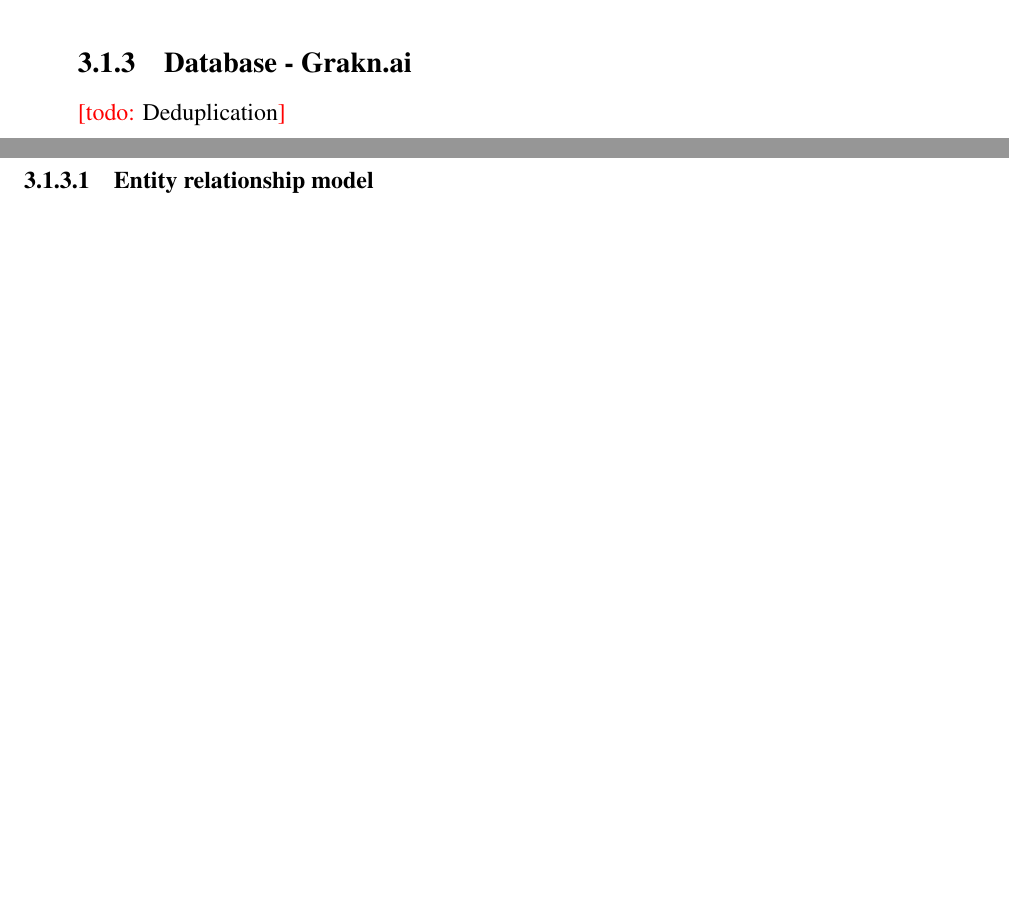
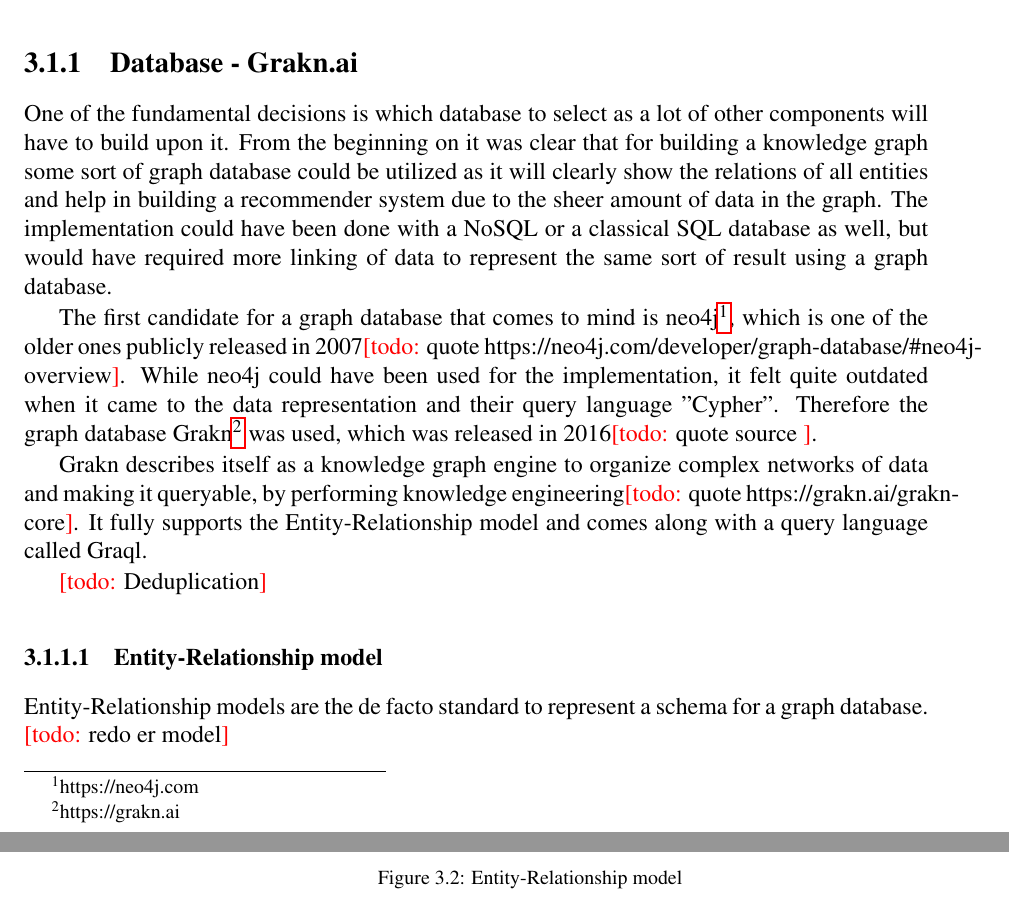
Before and after one commit to Langleu/MA_Thesis, a LaTeX thesis (thesis.tex, which reads sections/contribution.tex): two parts of pages 27 and 28 of 34 before the commit and two parts of pages 24 and 25 of 36 after it, joined at a grey line, cut so that both start at the same text, the shorter picture padded with empty space. Compiled offline with pdfLaTeX.

Commit message:
Update on Overleaf.

```diff
--- a/sections/contribution.tex
+++ b/sections/contribution.tex
@@ -17,3 +17,16 @@
     \caption{Architectural representation of the system as a whole}
     \label{fig:architecture}
 \end{figure}
+
+\subsection{Database - Grakn.ai}
+One of the fundamental decisions is which database to select as a lot of other components will have to build upon it. From the beginning on it was clear that for building a knowledge graph some sort of graph database could be utilized as it will clearly show the relations of all entities and help in building a recommender system due to the sheer amount of data in the graph.
+The implementation could have been done with a NoSQL or a classical SQL database as well, but would have required more linking of data to represent the same sort of result using a graph database.
+
+The first candidate for a graph database that comes to mind is neo4j\footnote{https://neo4j.com}, which is one of the older ones publicly released in 2007\todo{quote https://neo4j.com/developer/graph-database/\#neo4j-overview}. While neo4j could have been used for the implementation, it felt quite outdated when it came to the data representation and their query language "Cypher". Therefore the graph database Grakn\footnote{https://grakn.ai} was used, which was released in 2016\todo{quote source }.
+
+Grakn describes itself as a knowledge graph engine to organize complex networks of data and making it queryable, by performing knowledge engineering\todo{quote https://grakn.ai/grakn-core}. It fully supports the Entity-Relationship model and comes along with a query language called Graql.
+
+\todo{Deduplication}
+\subsubsection{Entity-Relationship model}
+Entity-Relationship models are the de facto standard to represent a schema for a graph database.
+\todo{redo er model}
@@ -19,0 +36,3 @@
+    \caption{Entity-Relationship model}
+    \label{fig:er_model}
+\end{figure}
@@ -73,6 +110,3 @@
 \subsubsection{Orchestrator / Funnel}
 \todo{Normalization}
 \todo{CVSS}
-\subsection{Database - Grakn.ai}
-\todo{Deduplication}
-\subsubsection{Entity relationship model}
```
Also changed, not shown: sections/contribution.tex (26 more changed lines).
